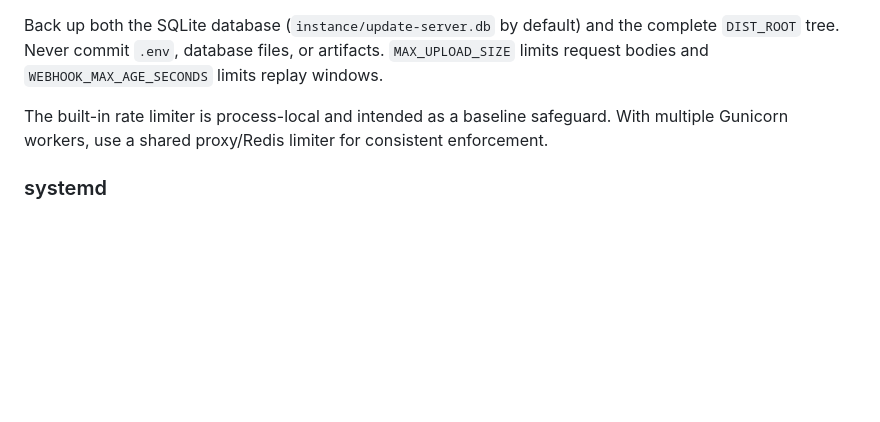
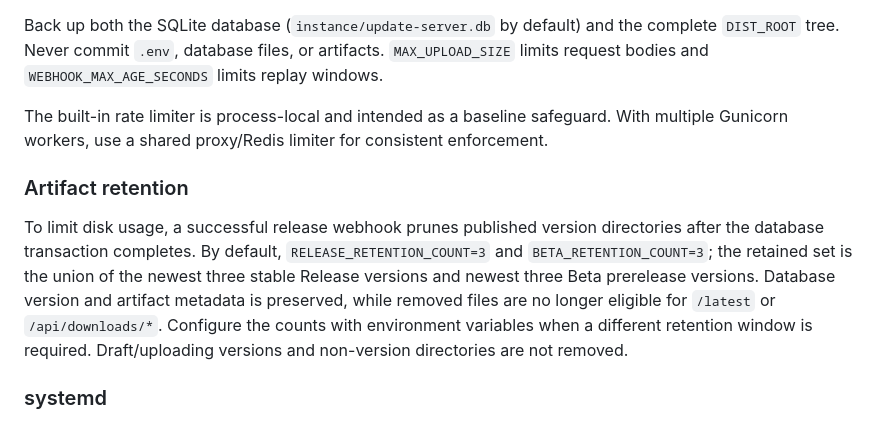
Before and after one commit to Axolotl-Launcher/Axolotl-Update-Server, a Markdown page: README.md, the part around the change. GitHub-like rendering; blank space fills up the shorter version.

Commit message:
docs(storage): document version retention policy

```diff
--- a/README.md
+++ b/README.md
@@ -51,6 +51,10 @@ gunicorn --workers 2 --bind 127.0.0.1:8082 wsgi:app
 Back up both the SQLite database (`instance/update-server.db` by default) and the complete `DIST_ROOT` tree. Never commit `.env`, database files, or artifacts. `MAX_UPLOAD_SIZE` limits request bodies and `WEBHOOK_MAX_AGE_SECONDS` limits replay windows.
 
 The built-in rate limiter is process-local and intended as a baseline safeguard. With multiple Gunicorn workers, use a shared proxy/Redis limiter for consistent enforcement.
+
+### Artifact retention
+
+To limit disk usage, a successful release webhook prunes published version directories after the database transaction completes. By default, `RELEASE_RETENTION_COUNT=3` and `BETA_RETENTION_COUNT=3`; the retained set is the union of the newest three stable Release versions and newest three Beta prerelease versions. Database version and artifact metadata is preserved, while removed files are no longer eligible for `/latest` or `/api/downloads/*`. Configure the counts with environment variables when a different retention window is required. Draft/uploading versions and non-version directories are not removed.
 
 ### systemd
 
```
